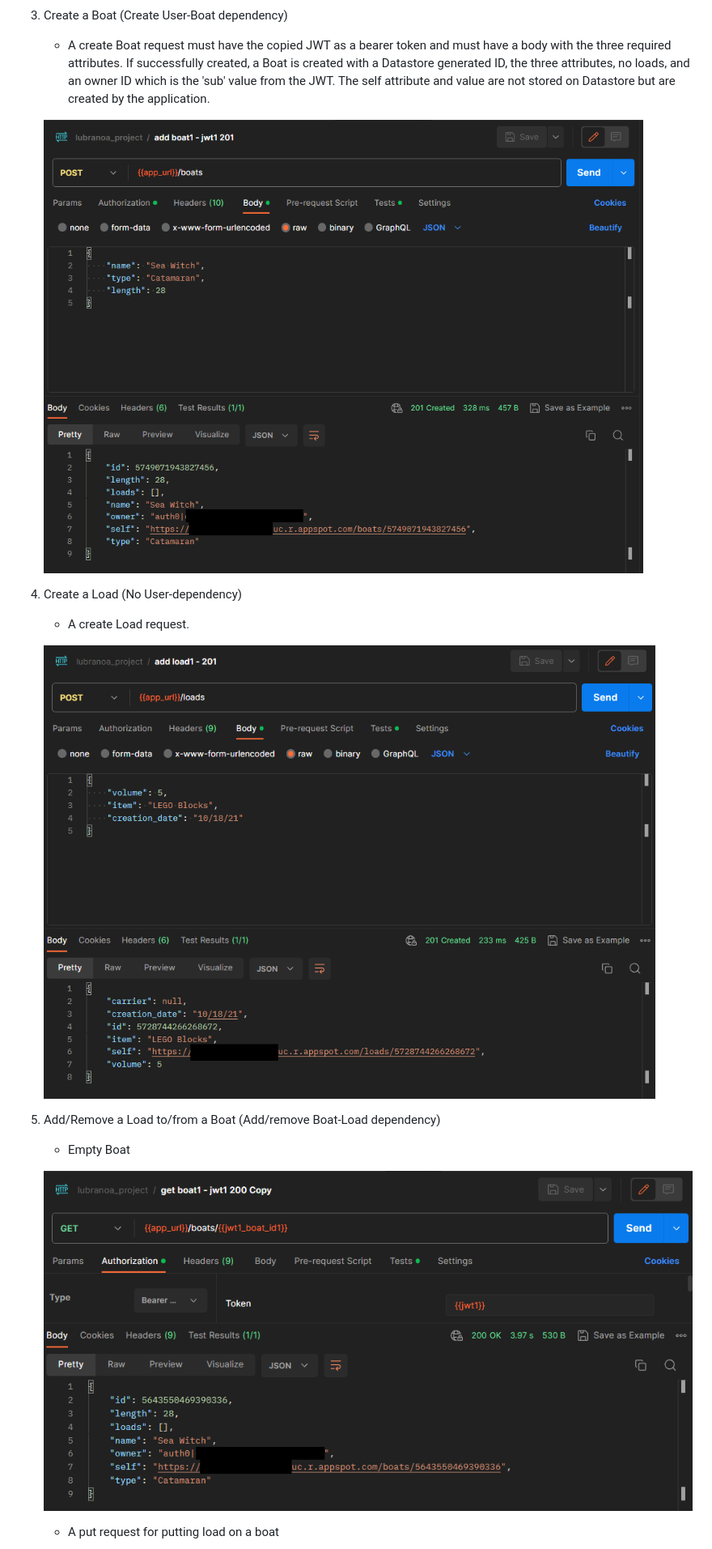
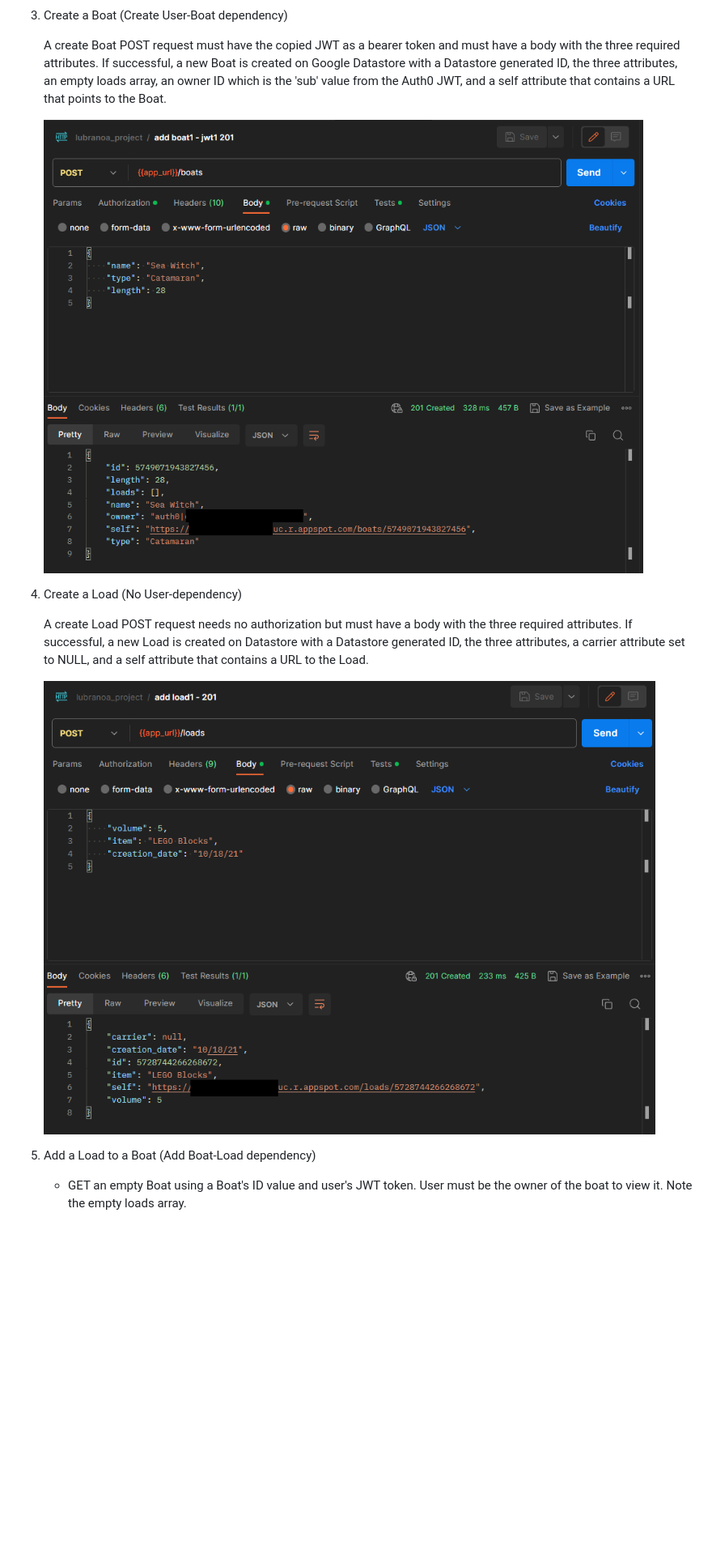
Before and after one commit to lubranoa/CS493-Portfolio-Project, a Markdown page: README.md, the part around one of its changes. Shown at 81% size. Rendered like a GitHub page; blank space fills up the shorter version.

```diff
--- a/README.md
+++ b/README.md
@@ -21,19 +28,18 @@ The following are some highlights of the program. Full specifications can be fou
    ![Screenshot of the web page of the user's information on Auth0 in JSON format after successful login](/assets/images/493-02-jwt_info.png)
 
 3. Create a Boat (Create User-Boat dependency)
-   - A create Boat request must have the copied JWT as a bearer token and must have a body with the three required attributes. If successfully created, a Boat is created with a Datastore generated ID, the three attributes, no loads, and an owner ID which is the 'sub' value from the JWT. The self attribute and value are not stored on Datastore but are created by the application.
 
-   ![Screenshot of a Postman request tab displaying a POST request to create a boat with a name, type, and length as well as a response from the sent request containing a new boat with an ID, name, type, length, no loads, an owner ID, and a self attribute that contains a URL to the boat.](/assets/images/493-03-create-boat.png)
+   A create Boat POST request must have the copied JWT as a bearer token and must have a body with the three required attributes. If successful, a new Boat is created on Google Datastore with a Datastore generated ID, the three attributes, an empty loads array, an owner ID which is the 'sub' value from the Auth0 JWT, and a self attribute that contains a URL that points to the Boat.
+
+   ![Screenshot of a Postman tab displaying a POST request using the user's JWT token to create a Boat object with a name, type, and length. The screenshot also displays a successful "201 Created" response from the API containing the new Boat object with an ID, name, type, length, an empty loads array, an owner ID, and a self attribute that contains a URL to the Boat.](/assets/images/493-03-create-boat.png)
 
 4. Create a Load (No User-dependency)
-   - A create Load request.
 
-   ![Screenshot of a Postman request tab displaying a POST request to create a boat with a name, type, and length as well as a response from the sent request containing a new boat with an ID, name, type, length, no loads, an owner ID, and a self attribute that contains a URL to the boat.](/assets/images/493-04-create-load.png)
+   A create Load POST request needs no authorization but must have a body with the three required attributes. If successful, a new Load is created on Datastore with a Datastore generated ID, the three attributes, a carrier attribute set to NULL, and a self attribute that contains a URL to the Load.
 
-5. Add/Remove a Load to/from a Boat (Add/remove Boat-Load dependency)
-   - Empty Boat
+   ![Screenshot of a Postman tab displaying a POST request to create a Load with an item name, volume, and creation date. The screenshot also displays a successful "201 Created" response from the API containing the new Load object with an ID, item, volume, creation date, carrier set to NULL, and a self attribute that contains a URL to the Load.](/assets/images/493-04-create-load.png)
 
-    ![Screenshot of a Postman request tab displaying a POST request to create a boat with a name, type, and length as well as a response from the sent request containing a new boat with an ID, name, type, length, no loads, an owner ID, and a self attribute that contains a URL to the boat.](/assets/images/493-05a-boat-no-load.png)
+5. Add a Load to a Boat (Add Boat-Load dependency)
 
-   - A put request for putting load on a boat
+   - GET an empty Boat using a Boat's ID value and user's JWT token. User must be the owner of the boat to view it. Note the empty loads array.
 
```
Also changed, not shown: other parts of README.md (+37 -19 lines).
